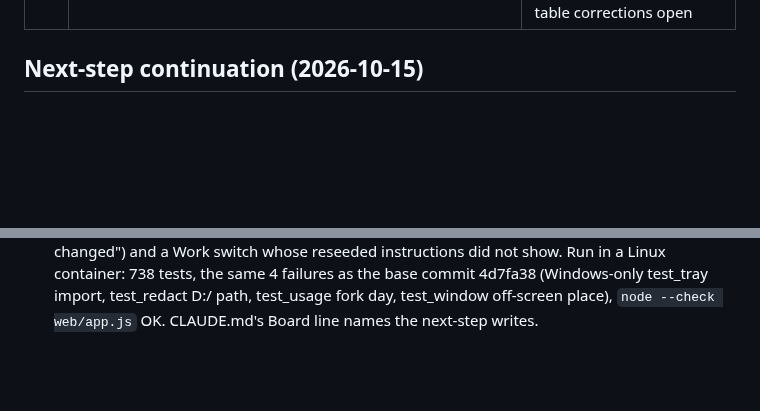
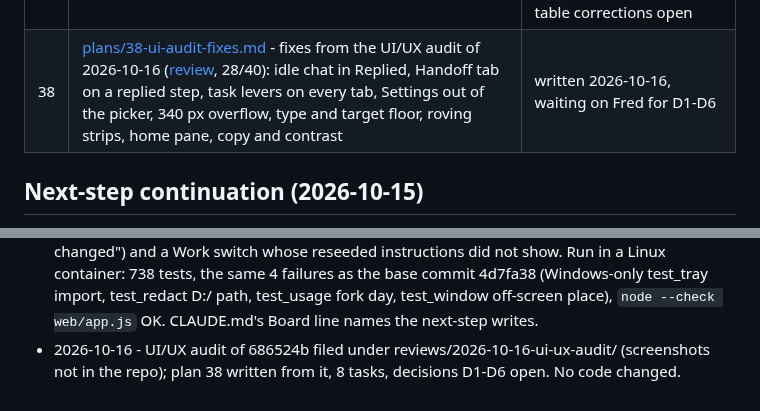
Before and after one commit to knackychan/CLAUDE-CONSOLE, a Markdown page: PLAN.md, 2 parts joined by grey strips. Rendered like a GitHub page; blank space fills up the shorter version.

Commit message:
plan 38: guided plan from the UI/UX audit of 2026-10-16 (no code)
Co-Authored-By: Claude Opus 5.5 <noreply@anthropic.com>
Claude-Session: https://claude.ai/code/session_012vUpCCHrzmvN434BUXTET7

```diff
--- a/PLAN.md
+++ b/PLAN.md
@@ -42,6 +42,7 @@ ends with working, tested software.
 | 34 | [plans/34-audit-fixes.md](plans/34-audit-fixes.md) - fixes from the codebase audit of 2026-10-15: the hook's import inside never-raise, more secret shapes masked, Stop and reconcile never act on a recycled pid, draft.txt and settings.json written through a temp file, test_server isolated from this machine's config and PATH | code done 2026-10-15 (728 tests OK) |
 | 35 | [plans/35-token-balancing.md](plans/35-token-balancing.md) - tracked tokens per model, restored segmented usage bars, automatic rotation by token load without USD allowances, Auto for new chats, and direct Node launching for Command Code | implemented 2026-10-15; focused tests and browser checks pass, service restart pending |
 | 37 | [plans/37-harness-hooks/](plans/37-harness-hooks/README.md) (guided plan, 7 tasks) - every CLI hooked like Claude Code (Fred, 2026-10-15): `cc_events.py --harness` in Codex hooks.json, Command Code settings.json and an OpenCode plugin; outside chats on any CLI get the row, Steps, gauge, Chat, usage and the levers (as forks); replaces plan 05 decision 10 | code done 2026-10-15 (Tasks 1-6, 684 tests OK, `node --check` OK; OpenCode plugin rewritten for the 2.x loader and checked on a real turn), Task 7 (Fred's live check) and the tool-table corrections open |
+| 38 | [plans/38-ui-audit-fixes.md](plans/38-ui-audit-fixes.md) - fixes from the UI/UX audit of 2026-10-16 ([review](reviews/2026-10-16-ui-ux-audit/README.md), 28/40): idle chat in Replied, Handoff tab on a replied step, task levers on every tab, Settings out of the picker, 340 px overflow, type and target floor, roving strips, home pane, copy and contrast | written 2026-10-16, waiting on Fred for D1-D6 |
 
 ## Next-step continuation (2026-10-15)
 
@@ -255,3 +256,4 @@ is written for its recommended option (a) and the task files mark the lines anot
 - 2026-10-15 - Plan 37 OpenCode fix (Tasks 2 and 3, 679 -> 684 tests OK): OpenCode 2.0.26 never calls a v1 plugin; its loader reads only a default `{id, effect}` or `{id, setup}` and loads each folder of `plugins/` through `<folder>/index` with no `opencode.json` entry (a `plugin` entry naming a file is dropped with `configured plugin path must be a directory`, which is why caveman never loads). `hooks/opencode/claude-console.js` now exports `default {id: "claude-console", setup}` reading `ctx.event.subscribe` (the v2 `session.*` bus: inbox.enqueued, step.started/ended, tool.input.started/called, text.ended, execution.succeeded/failed/interrupted, compaction.ended, deleted); `install_hooks.py` writes `plugins/claude-console/index.js` and `package.json` (backed up; `--remove` deletes the folder); a Stop now carries `entrypoint: "cli"`, since `opencode run` fires no `session.created` (`cc_events.py` takes it from the input). Checked with a real `opencode run --standalone` turn under a scratch `XDG_CONFIG_HOME` and `CC_CONSOLE_HOME`: prompt, `task` -> Agent, `shell` -> Bash, SubagentStart/Stop and Stop with model, context and tokens reached the events file. Fred runs `opencode service restart` after `--write` (07 step 1). Still nothing committed.
 - 2026-10-15 - Plan 34 Tasks 4-5 placed (Tasks 1-3 committed earlier; 728 tests OK, test_server 197 OK on Windows). Departures: plan 37 had already rewritten `install_hooks.main` to write through `_save`, so F6's cleanup went into `_save` (temp named with the pid, removed when the replace fails); the new F6 test also caught a plan 37 bug, `main`'s local `remove` shadowing the function `remove`, so `--remove` for Claude raised TypeError (local renamed `removing`). Tasks 4-5 not committed: server.py, test_server.py and install_hooks.py also hold other plans' uncommitted work.
 - 2026-10-15 - Plan 36 Task 4 placed, Stage A shipped (fake harnesses; live provider checks open): a headless Chromium pass with the fake claude, where a real Start click appended step 02 to the same task in a fresh session with its received-handoff.md and received.md, and the footer and form fit at 900 / 400 / 340 px, dark and light, reduced motion and 130 % text scaling. It found and fixed two web/app.js failures: Start after editing the instructions (a stale revision, "This step changed") and a Work switch whose reseeded instructions did not show. Run in a Linux container: 738 tests, the same 4 failures as the base commit 4d7fa38 (Windows-only test_tray import, test_redact D:/ path, test_usage fork day, test_window off-screen place), `node --check web/app.js` OK. CLAUDE.md's Board line names the next-step writes.
+- 2026-10-16 - UI/UX audit of 686524b filed under reviews/2026-10-16-ui-ux-audit/ (screenshots not in the repo); plan 38 written from it, 8 tasks, decisions D1-D6 open. No code changed.
```
Also changed, not shown: plans/38-ui-audit-fixes.md (added, +139 -0 lines), reviews/2026-10-16-ui-ux-audit/README.md (added, +201 -0 lines).
